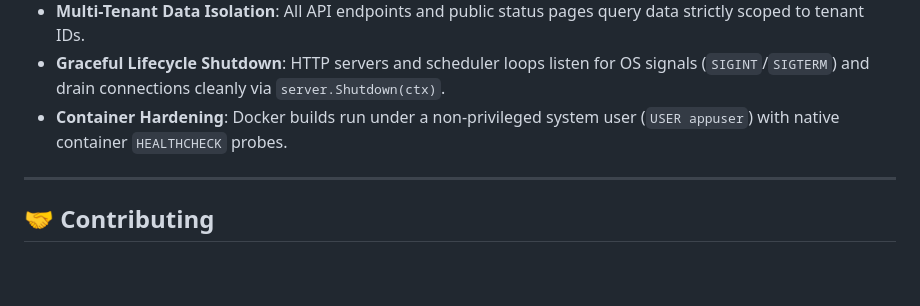
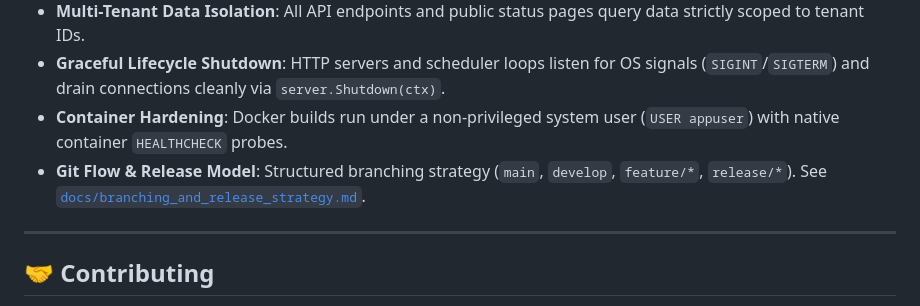
Before and after one commit to SirZeck/ping-gopher, a Markdown page: README.md, the part around the change. Drawn GitHub-style; blank space fills up the shorter version.

Commit message:
docs(git): document Git Flow branching strategy and release management rules

```diff
--- a/README.md
+++ b/README.md
@@ -227,6 +227,7 @@ PingGopher enforces a rigorous **Pre-Launch Code Auditing & Technical Remediatio
 - **Multi-Tenant Data Isolation**: All API endpoints and public status pages query data strictly scoped to tenant IDs.
 - **Graceful Lifecycle Shutdown**: HTTP servers and scheduler loops listen for OS signals (`SIGINT`/`SIGTERM`) and drain connections cleanly via `server.Shutdown(ctx)`.
 - **Container Hardening**: Docker builds run under a non-privileged system user (`USER appuser`) with native container `HEALTHCHECK` probes.
+- **Git Flow & Release Model**: Structured branching strategy (`main`, `develop`, `feature/*`, `release/*`). See [`docs/branching_and_release_strategy.md`](docs/branching_and_release_strategy.md).
 
 ---
 
```
Also changed, not shown: docs/branching_and_release_strategy.md (added, +46 -0 lines).
